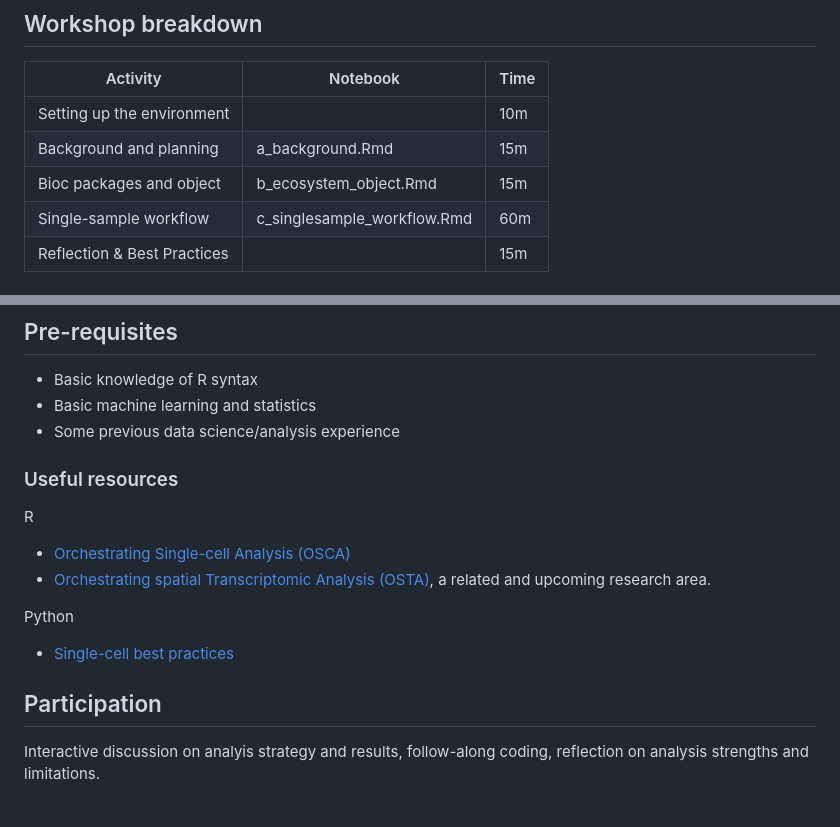
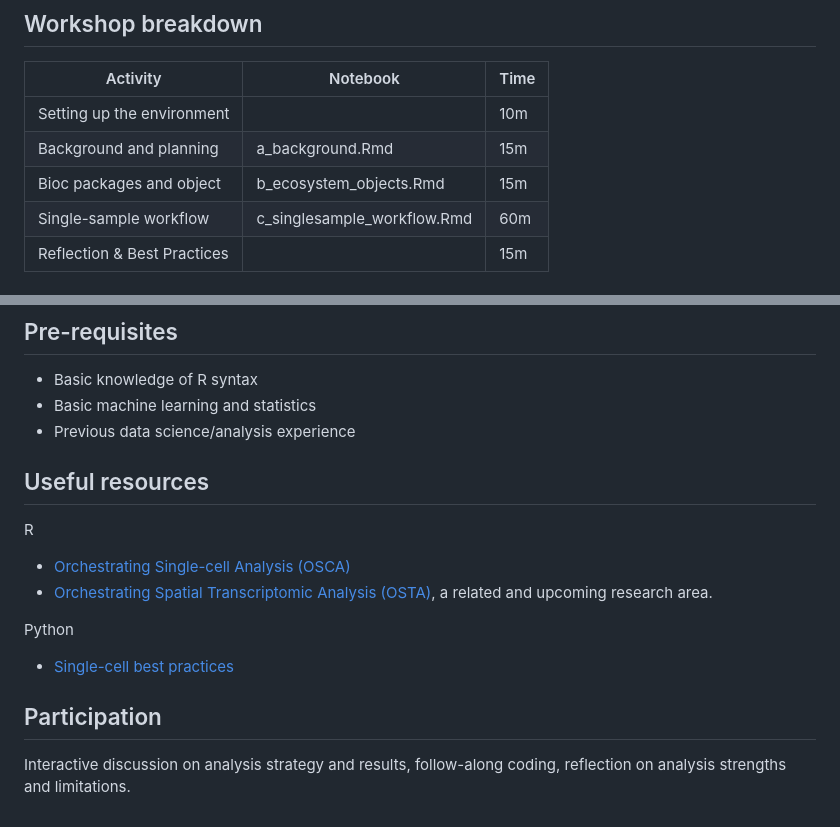
Before and after one commit to michaelplynch/foundations-of-single-cell-data-science, a Markdown page: README.md, 2 parts joined by grey strips. Rendered like a GitHub page.

Commit message:
Fix typos.

```diff
--- a/README.md
+++ b/README.md
@@ -28,7 +28,7 @@ An emphasis will be placed on the how and why, not just the what, of each step.
 |--------------------------------|------------------------------|------|
 | Setting up the environment     |                              | 10m  |
 | Background and planning        | a_background.Rmd             | 15m  |
-| Bioc packages and object       | b_ecosystem_object.Rmd       | 15m  |
+| Bioc packages and object       | b_ecosystem_objects.Rmd       | 15m  |
 | Single-sample workflow         | c_singlesample_workflow.Rmd  | 60m  |
 | Reflection & Best Practices    |                              | 15m  |
 
@@ -78,14 +78,14 @@ Tested on Bioconductor 3.23 and R Version 4.6.x.
 
 * Basic knowledge of R syntax
 * Basic machine learning and statistics
-* Some previous data science/analysis experience
+* Previous data science/analysis experience
 
-### Useful resources
+## Useful resources
 
 R
 
 - [Orchestrating Single-cell Analysis (OSCA)](https://bioconductor.org/books/release/OSCA/)
-- [Orchestrating spatial Transcriptomic Analysis (OSTA)](https://bioconductor.org/books/release/OSTA/), a related and upcoming research area.
+- [Orchestrating Spatial Transcriptomic Analysis (OSTA)](https://bioconductor.org/books/release/OSTA/), a related and upcoming research area.
 
 Python
 
@@ -93,4 +93,4 @@ Python
 
 ## Participation
 
-Interactive discussion on analyis strategy and results, follow-along coding, reflection on analysis strengths and limitations.
+Interactive discussion on analysis strategy and results, follow-along coding, reflection on analysis strengths and limitations.
```
